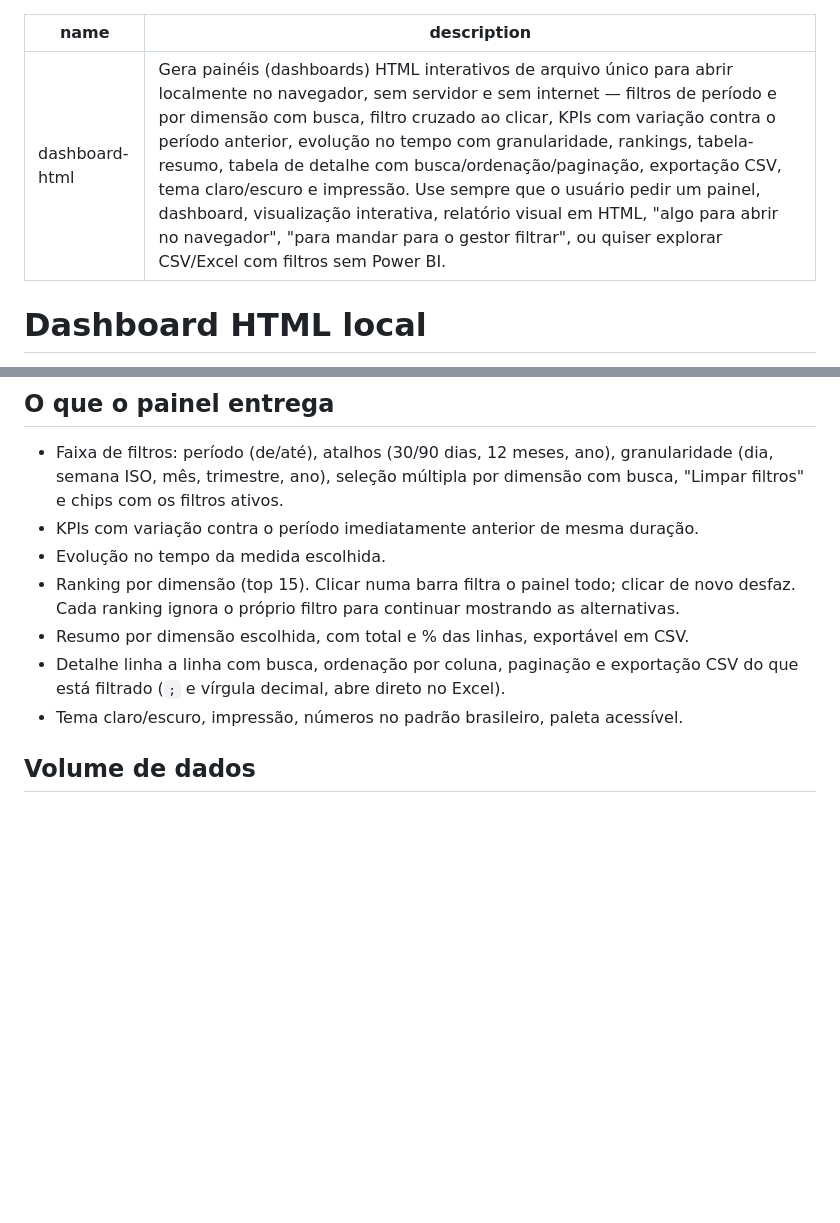
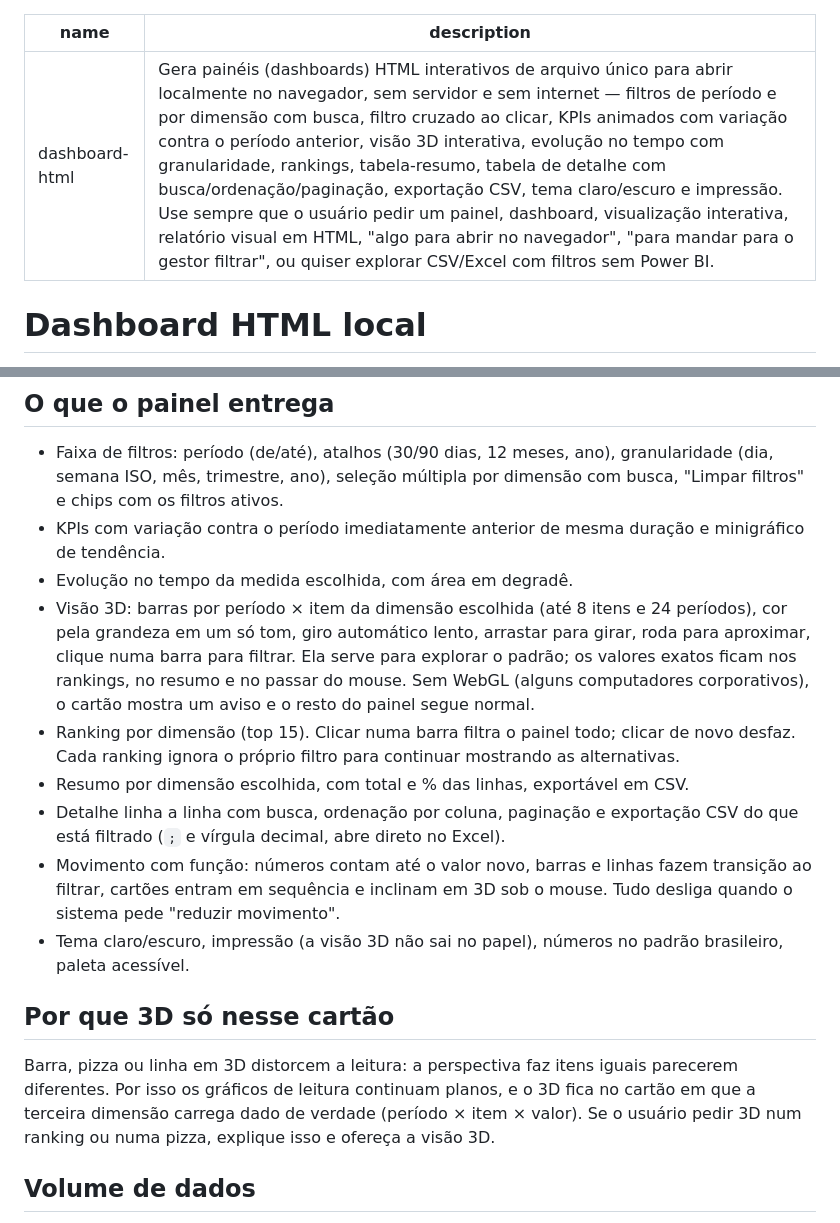
Before and after one commit to Oliveirarcd/analise-dados-skills, a Markdown page: skills/dashboard-html/SKILL.md, 2 parts joined by grey strips. Rendered like a GitHub page; blank space fills up the shorter version.

```diff
--- a/skills/dashboard-html/SKILL.md
+++ b/skills/dashboard-html/SKILL.md
@@ -1,6 +1,6 @@
 ---
 name: dashboard-html
-description: Gera painéis (dashboards) HTML interativos de arquivo único para abrir localmente no navegador, sem servidor e sem internet — filtros de período e por dimensão com busca, filtro cruzado ao clicar, KPIs com variação contra o período anterior, evolução no tempo com granularidade, rankings, tabela-resumo, tabela de detalhe com busca/ordenação/paginação, exportação CSV, tema claro/escuro e impressão. Use sempre que o usuário pedir um painel, dashboard, visualização interativa, relatório visual em HTML, "algo para abrir no navegador", "para mandar para o gestor filtrar", ou quiser explorar CSV/Excel com filtros sem Power BI.
+description: Gera painéis (dashboards) HTML interativos de arquivo único para abrir localmente no navegador, sem servidor e sem internet — filtros de período e por dimensão com busca, filtro cruzado ao clicar, KPIs animados com variação contra o período anterior, visão 3D interativa, evolução no tempo com granularidade, rankings, tabela-resumo, tabela de detalhe com busca/ordenação/paginação, exportação CSV, tema claro/escuro e impressão. Use sempre que o usuário pedir um painel, dashboard, visualização interativa, relatório visual em HTML, "algo para abrir no navegador", "para mandar para o gestor filtrar", ou quiser explorar CSV/Excel com filtros sem Power BI.
 ---
 
 # Dashboard HTML local
@@ -26,12 +26,18 @@ Agregações: `soma`, `media`, `contagem` (não nulos), `min`, `max`, `distintos
 ## O que o painel entrega
 
 - Faixa de filtros: período (de/até), atalhos (30/90 dias, 12 meses, ano), granularidade (dia, semana ISO, mês, trimestre, ano), seleção múltipla por dimensão com busca, "Limpar filtros" e chips com os filtros ativos.
-- KPIs com variação contra o período imediatamente anterior de mesma duração.
-- Evolução no tempo da medida escolhida.
+- KPIs com variação contra o período imediatamente anterior de mesma duração e minigráfico de tendência.
+- Evolução no tempo da medida escolhida, com área em degradê.
+- Visão 3D: barras por período × item da dimensão escolhida (até 8 itens e 24 períodos), cor pela grandeza em um só tom, giro automático lento, arrastar para girar, roda para aproximar, clique numa barra para filtrar. Ela serve para explorar o padrão; os valores exatos ficam nos rankings, no resumo e no passar do mouse. Sem WebGL (alguns computadores corporativos), o cartão mostra um aviso e o resto do painel segue normal.
 - Ranking por dimensão (top 15). Clicar numa barra filtra o painel todo; clicar de novo desfaz. Cada ranking ignora o próprio filtro para continuar mostrando as alternativas.
 - Resumo por dimensão escolhida, com total e % das linhas, exportável em CSV.
 - Detalhe linha a linha com busca, ordenação por coluna, paginação e exportação CSV do que está filtrado (`;` e vírgula decimal, abre direto no Excel).
-- Tema claro/escuro, impressão, números no padrão brasileiro, paleta acessível.
+- Movimento com função: números contam até o valor novo, barras e linhas fazem transição ao filtrar, cartões entram em sequência e inclinam em 3D sob o mouse. Tudo desliga quando o sistema pede "reduzir movimento".
+- Tema claro/escuro, impressão (a visão 3D não sai no papel), números no padrão brasileiro, paleta acessível.
+
+## Por que 3D só nesse cartão
+
+Barra, pizza ou linha em 3D distorcem a leitura: a perspectiva faz itens iguais parecerem diferentes. Por isso os gráficos de leitura continuam planos, e o 3D fica no cartão em que a terceira dimensão carrega dado de verdade (período × item × valor). Se o usuário pedir 3D num ranking ou numa pizza, explique isso e ofereça a visão 3D.
 
 ## Volume de dados
 
```
Also changed, not shown: README.md (+2 -2 lines), docs/img/painel.png, 3 other files.
